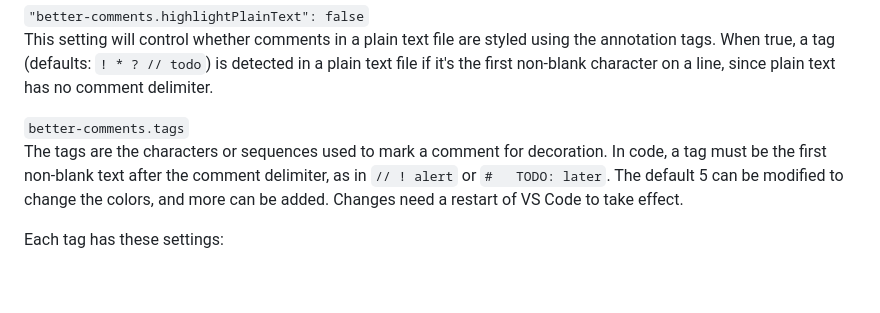
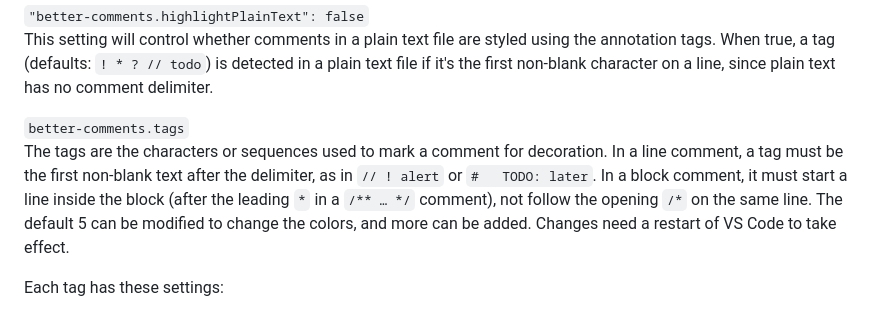
Before and after one commit to aaron-bond/better-comments, a Markdown page: README.md, the part around the change. Drawn GitHub-style; blank space fills up the shorter version.

Commit message:
Explain where a tag goes in a block comment
Co-Authored-By: Claude Opus 5.5 <noreply@anthropic.com>

```diff
--- a/README.md
+++ b/README.md
@@ -25,7 +25,7 @@ When true, a tag (defaults: `! * ? // todo`) is detected in a plain text file if
 
 `better-comments.tags`
 The tags are the characters or sequences used to mark a comment for decoration.
-In code, a tag must be the first non-blank text after the comment delimiter, as in `// ! alert` or `#   TODO: later`.
+In a line comment, a tag must be the first non-blank text after the delimiter, as in `// ! alert` or `#   TODO: later`. In a block comment, it must start a line inside the block (after the leading `*` in a `/** … */` comment), not follow the opening `/*` on the same line.
 The default 5 can be modified to change the colors, and more can be added. Changes need a restart of VS Code to take effect.
 
 Each tag has these settings:
```
